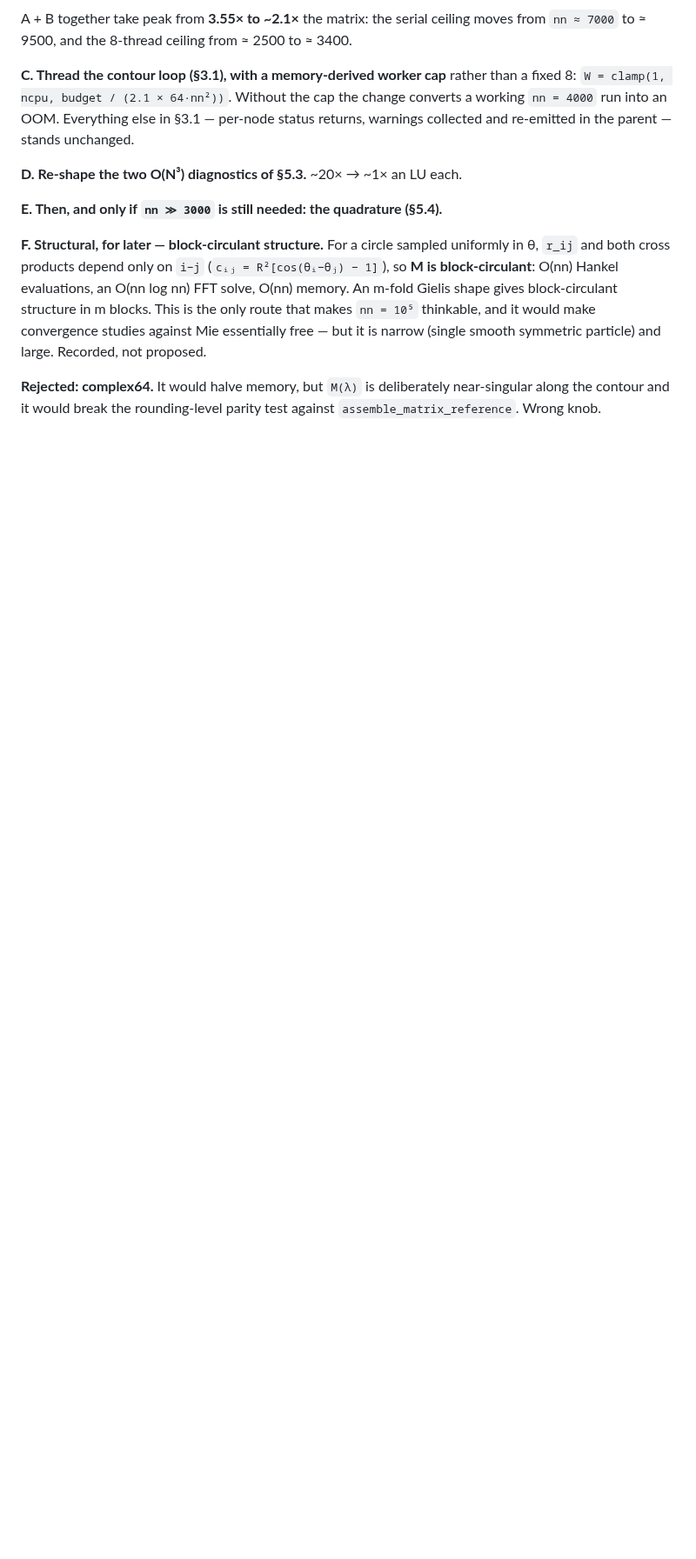
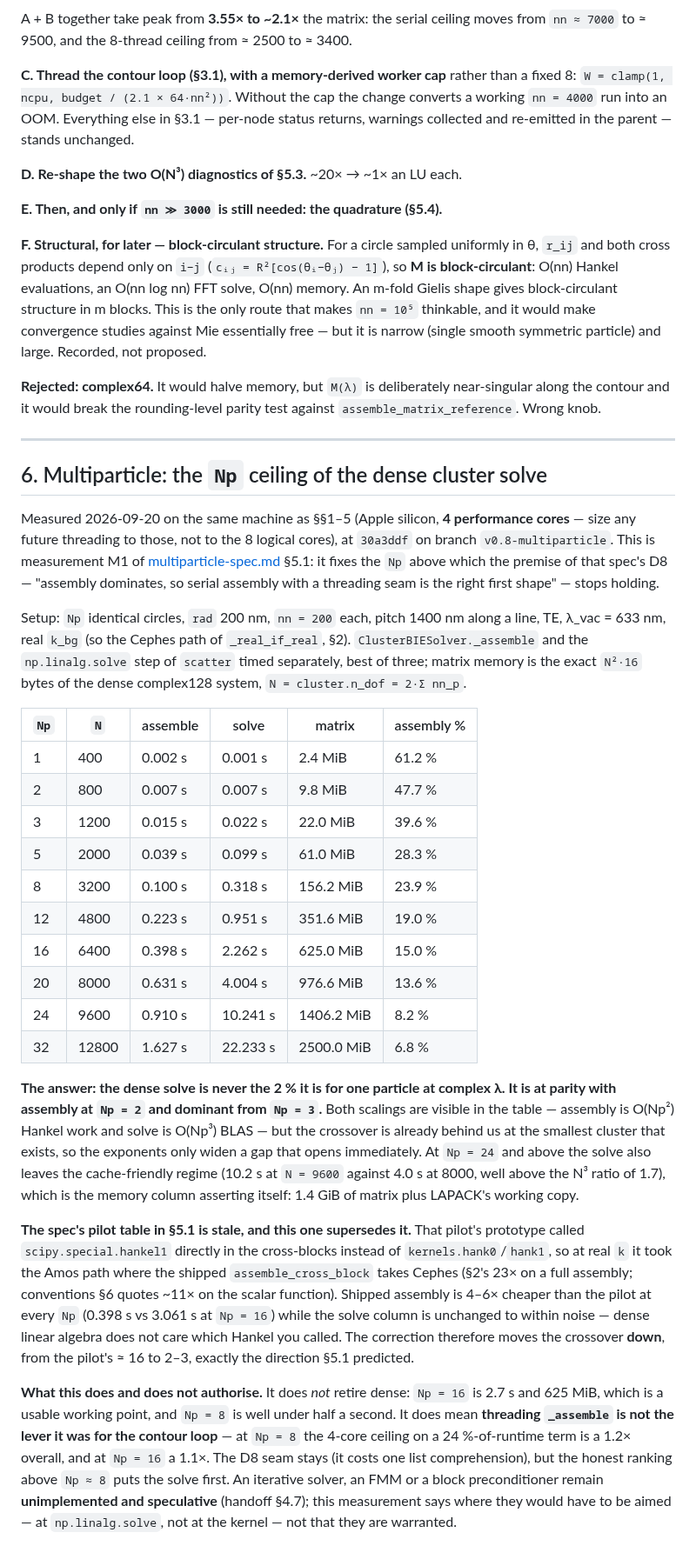
Before and after one commit to claudio-sc/pysie2d, a Markdown page: docs/design/performance.md, the part around the change. Shown at 87% size. Rendered like a GitHub page; blank space fills up the shorter version.

Commit message:
docs: Np ceiling of the dense cluster solve

```diff
--- a/docs/design/performance.md
+++ b/docs/design/performance.md
@@ -490,3 +490,63 @@ Recorded, not proposed.
 **Rejected: complex64.** It would halve memory, but `M(λ)` is deliberately
 near-singular along the contour and it would break the rounding-level parity
 test against `assemble_matrix_reference`. Wrong knob.
+
+---
+
+## 6. Multiparticle: the `Np` ceiling of the dense cluster solve
+
+Measured 2026-09-20 on the same machine as §§1–5 (Apple silicon, **4
+performance cores** — size any future threading to those, not to the 8 logical
+cores), at `30a3ddf` on branch `v0.8-multiparticle`. This is measurement M1 of
+[multiparticle-spec.md](multiparticle-spec.md) §5.1: it fixes the `Np` above
+which the premise of that spec's D8 — "assembly dominates, so serial assembly
+with a threading seam is the right first shape" — stops holding.
+
+Setup: `Np` identical circles, `rad` 200 nm, `nn = 200` each, pitch 1400 nm
+along a line, TE, λ_vac = 633 nm, real `k_bg` (so the Cephes path of
+`_real_if_real`, §2). `ClusterBIESolver._assemble` and the `np.linalg.solve`
+step of `scatter` timed separately, best of three; matrix memory is the exact
+`N²·16` bytes of the dense complex128 system, `N = cluster.n_dof = 2·Σ nn_p`.
+
+| `Np` | `N` | assemble | solve | matrix | assembly % |
+|---|---|---|---|---|---|
+| 1 | 400 | 0.002 s | 0.001 s | 2.4 MiB | 61.2 % |
+| 2 | 800 | 0.007 s | 0.007 s | 9.8 MiB | 47.7 % |
+| 3 | 1200 | 0.015 s | 0.022 s | 22.0 MiB | 39.6 % |
+| 5 | 2000 | 0.039 s | 0.099 s | 61.0 MiB | 28.3 % |
+| 8 | 3200 | 0.100 s | 0.318 s | 156.2 MiB | 23.9 % |
+| 12 | 4800 | 0.223 s | 0.951 s | 351.6 MiB | 19.0 % |
+| 16 | 6400 | 0.398 s | 2.262 s | 625.0 MiB | 15.0 % |
+| 20 | 8000 | 0.631 s | 4.004 s | 976.6 MiB | 13.6 % |
+| 24 | 9600 | 0.910 s | 10.241 s | 1406.2 MiB | 8.2 % |
+| 32 | 12800 | 1.627 s | 22.233 s | 2500.0 MiB | 6.8 % |
+
+**The answer: the dense solve is never the 2 % it is for one particle at
+complex λ. It is at parity with assembly at `Np = 2` and dominant from
+`Np = 3`.** Both scalings are visible in the table — assembly is O(Np²) Hankel
+work and solve is O(Np³) BLAS — but the crossover is already behind us at the
+smallest cluster that exists, so the exponents only widen a gap that opens
+immediately. At `Np = 24` and above the solve also leaves the cache-friendly
+regime (10.2 s at `N = 9600` against 4.0 s at 8000, well above the N³ ratio of
+1.7), which is the memory column asserting itself: 1.4 GiB of matrix plus LAPACK's
+working copy.
+
+**The spec's pilot table in §5.1 is stale, and this one supersedes it.** That
+pilot's prototype called `scipy.special.hankel1` directly in the cross-blocks
+instead of `kernels.hank0`/`hank1`, so at real `k` it took the Amos path where
+the shipped `assemble_cross_block` takes Cephes (§2's 23× on a full assembly;
+conventions §6 quotes ~11× on the scalar function). Shipped assembly is 4–6×
+cheaper than the pilot at every `Np` (0.398 s vs 3.061 s at `Np = 16`) while the
+solve column is unchanged to within noise — dense linear algebra does not care
+which Hankel you called. The correction therefore moves the crossover **down**,
+from the pilot's ≈ 16 to 2–3, exactly the direction §5.1 predicted.
+
+**What this does and does not authorise.** It does *not* retire dense: `Np = 16`
+is 2.7 s and 625 MiB, which is a usable working point, and `Np = 8` is well
+under half a second. It does mean **threading `_assemble` is not the lever it
+was for the contour loop** — at `Np = 8` the 4-core ceiling on a 24 %-of-runtime
+term is a 1.2× overall, and at `Np = 16` a 1.1×. The D8 seam stays (it costs one
+list comprehension), but the honest ranking above `Np ≈ 8` puts the solve first.
+An iterative solver, an FMM or a block preconditioner remain **unimplemented and
+speculative** (handoff §4.7); this measurement says where they would have to be
+aimed — at `np.linalg.solve`, not at the kernel — not that they are warranted.
```
